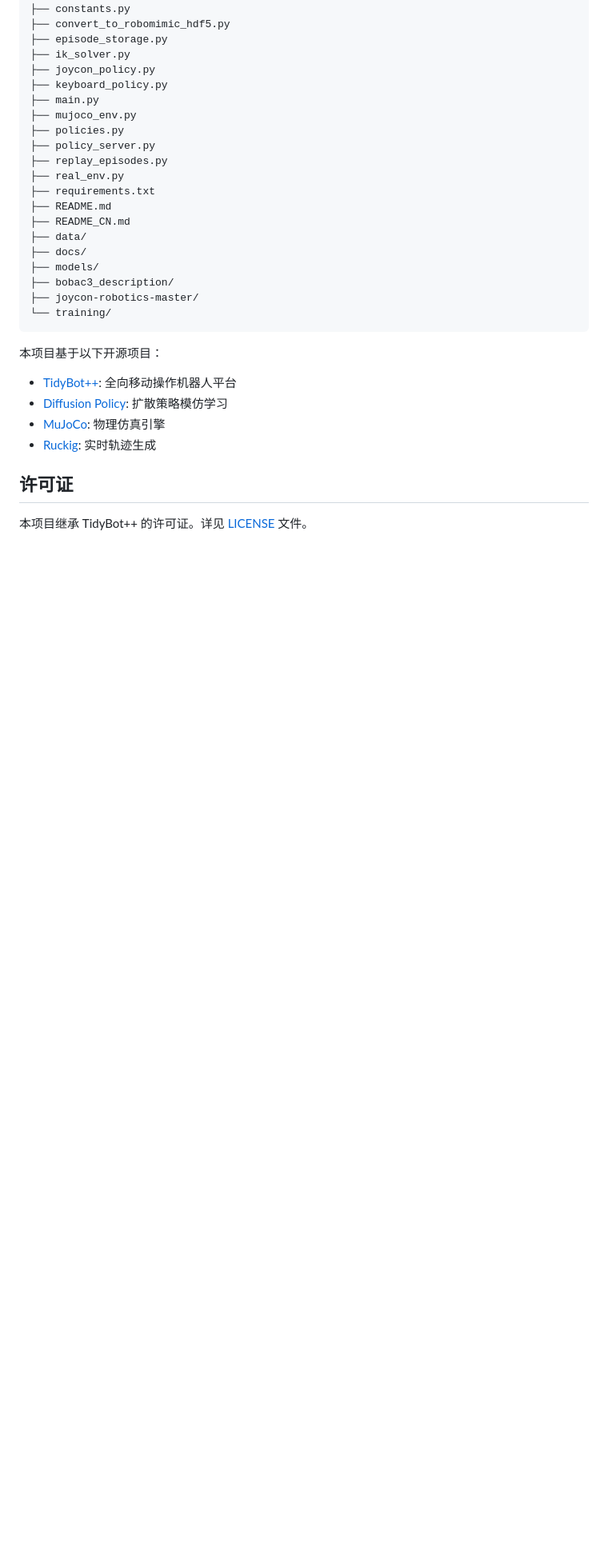
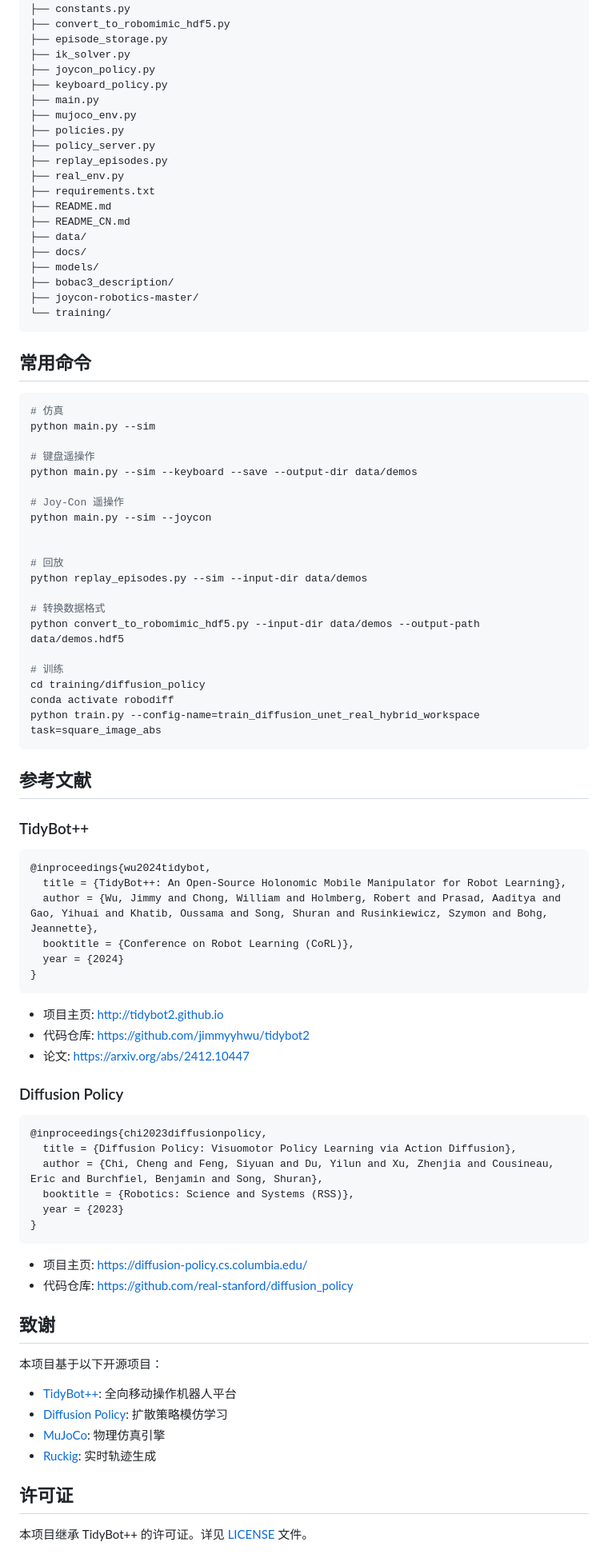
Before and after one commit to gc-del/OmniTeleBot, a Markdown page: README.md, the part around one of its changes. Shown at 80% size. Rendered like a GitHub page; blank space fills up the shorter version.

Commit message:
update README.md.
Signed-off-by: wfw_2024 <15184106+wfw2024@user.noreply.gitee.com>

````diff
--- a/README.md
+++ b/README.md
@@ -316,6 +325,62 @@ Bobacbot/
 └── training/
 ```
 
+## 常用命令
+
+```bash
+# 仿真
+python main.py --sim
+
+# 键盘遥操作
+python main.py --sim --keyboard --save --output-dir data/demos
+
+# Joy-Con 遥操作
+python main.py --sim --joycon
+
+
+# 回放
+python replay_episodes.py --sim --input-dir data/demos
+
+# 转换数据格式
+python convert_to_robomimic_hdf5.py --input-dir data/demos --output-path data/demos.hdf5
+
+# 训练
+cd training/diffusion_policy
+conda activate robodiff
+python train.py --config-name=train_diffusion_unet_real_hybrid_workspace task=square_image_abs
+```
+
+## 参考文献
+
+### TidyBot++
+```
+@inproceedings{wu2024tidybot,
+  title = {TidyBot++: An Open-Source Holonomic Mobile Manipulator for Robot Learning},
+  author = {Wu, Jimmy and Chong, William and Holmberg, Robert and Prasad, Aaditya and Gao, Yihuai and Khatib, Oussama and Song, Shuran and Rusinkiewicz, Szymon and Bohg, Jeannette},
+  booktitle = {Conference on Robot Learning (CoRL)},
+  year = {2024}
+}
+```
+
+- 项目主页: http://tidybot2.github.io
+- 代码仓库: https://github.com/jimmyyhwu/tidybot2
+- 论文: https://arxiv.org/abs/2412.10447
+
+### Diffusion Policy
+```
+@inproceedings{chi2023diffusionpolicy,
+  title = {Diffusion Policy: Visuomotor Policy Learning via Action Diffusion},
+  author = {Chi, Cheng and Feng, Siyuan and Du, Yilun and Xu, Zhenjia and Cousineau, Eric and Burchfiel, Benjamin and Song, Shuran},
+  booktitle = {Robotics: Science and Systems (RSS)},
+  year = {2023}
+}
+```
+
+- 项目主页: https://diffusion-policy.cs.columbia.edu/
+- 代码仓库: https://github.com/real-stanford/diffusion_policy
+
+## 致谢
+
 本项目基于以下开源项目：
 - [TidyBot++](https://github.com/jimmyyhwu/tidybot2): 全向移动操作机器人平台
 - [Diffusion Policy](https://github.com/real-stanford/diffusion_policy): 扩散策略模仿学习
````
Also changed, not shown: other parts of README.md (+11 -2 lines).
